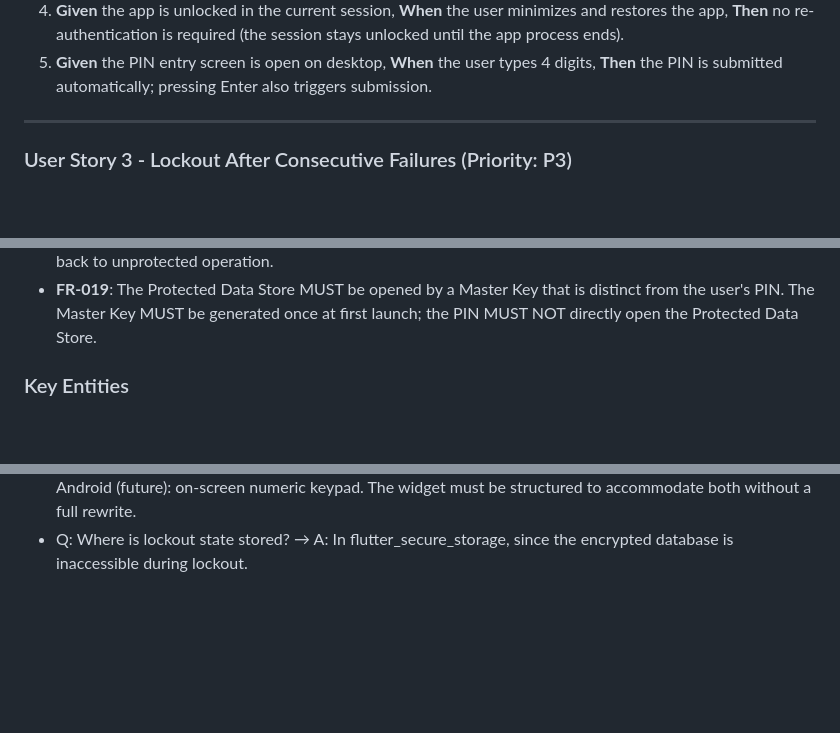
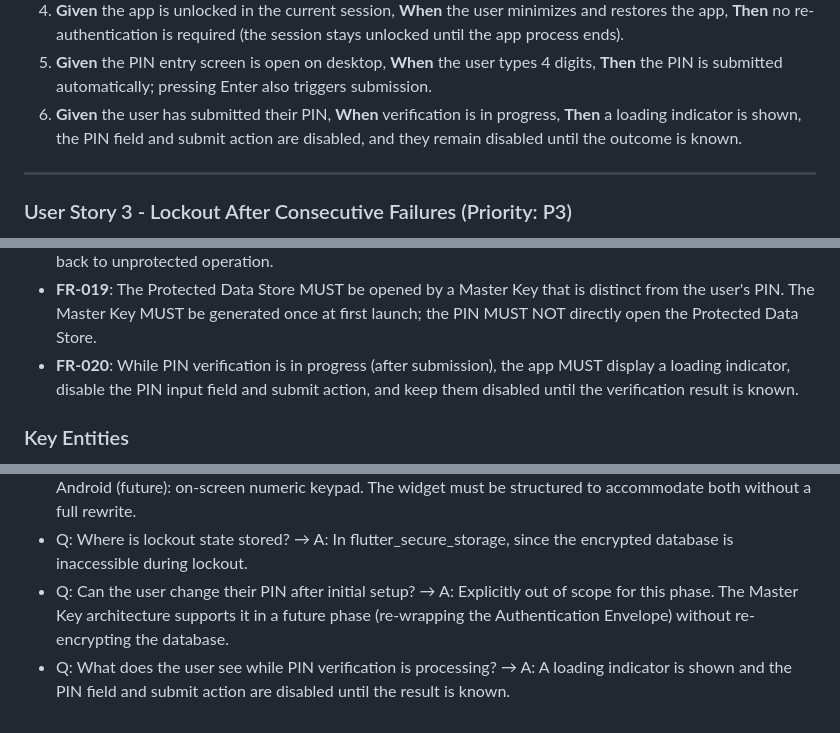
Before and after one commit to SergioPF96/SFinance, a Markdown page: specs/013-pin-auth-encryption/spec.md, 3 parts joined by grey strips. GitHub-like rendering; blank space fills up the shorter version.

Commit message:
docs(013): clarify PIN change scope and unlock loading state
Mark PIN change as explicitly out of scope for this phase (architecture
supports it via re-wrapping the Authentication Envelope). Add FR-020 and
US2 scenario 6 specifying that a loading indicator must be shown while
PIN verification is in progress, with input disabled.

Co-Authored-By: Claude Sonnet 4.6 <noreply@anthropic.com>

```diff
--- a/specs/013-pin-auth-encryption/spec.md
+++ b/specs/013-pin-auth-encryption/spec.md
@@ -77,6 +77,9 @@ grants full access.
 5. **Given** the PIN entry screen is open on desktop, **When** the user types
    4 digits, **Then** the PIN is submitted automatically; pressing Enter also
    triggers submission.
+6. **Given** the user has submitted their PIN, **When** verification is in
+   progress, **Then** a loading indicator is shown, the PIN field and submit
+   action are disabled, and they remain disabled until the outcome is known.
 
 ---
 
@@ -191,6 +194,9 @@ input re-enables, then authenticate successfully and verify the counter resets.
 - **FR-019**: The Protected Data Store MUST be opened by a Master Key that is
   distinct from the user's PIN. The Master Key MUST be generated once at first
   launch; the PIN MUST NOT directly open the Protected Data Store.
+- **FR-020**: While PIN verification is in progress (after submission), the app
+  MUST display a loading indicator, disable the PIN input field and submit
+  action, and keep them disabled until the verification result is known.
 
 ### Key Entities
 
@@ -295,3 +304,10 @@ input re-enables, then authenticate successfully and verify the counter resets.
   must be structured to accommodate both without a full rewrite.
 - Q: Where is lockout state stored? → A: In flutter_secure_storage, since the
   encrypted database is inaccessible during lockout.
+- Q: Can the user change their PIN after initial setup? → A: Explicitly out of
+  scope for this phase. The Master Key architecture supports it in a future
+  phase (re-wrapping the Authentication Envelope) without re-encrypting the
+  database.
+- Q: What does the user see while PIN verification is processing? → A: A
+  loading indicator is shown and the PIN field and submit action are disabled
+  until the result is known.
```
Also changed, not shown: other parts of specs/013-pin-auth-encryption/spec.md (+3 -0 lines).
